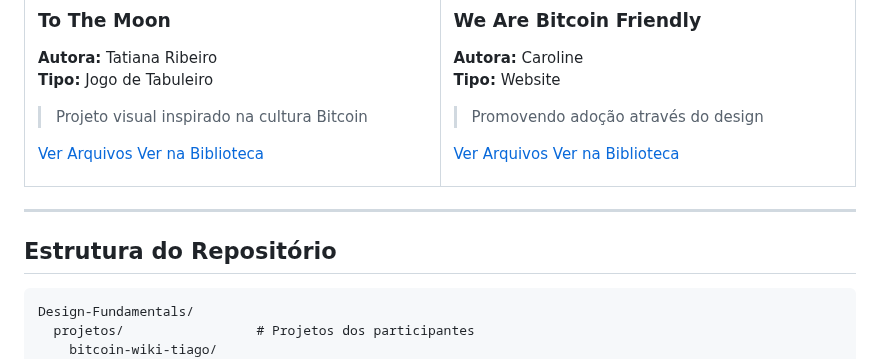
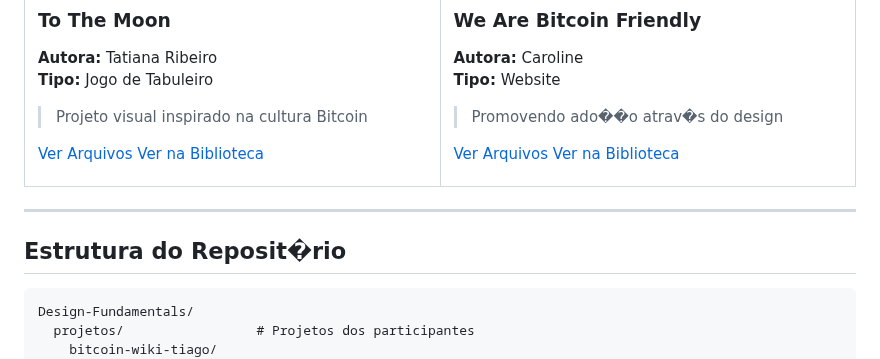
Before and after one commit to Bitcoin-Creative/Design-Fundamentals, a Markdown page: README.md, the part around one of its changes. Rendered like a GitHub page.

````diff
--- a/README.md
+++ b/README.md
@@ -196,7 +196,7 @@ Como parte da conclusão do programa, cada participante desenvolveu um projeto o
 ###  We Are Bitcoin Friendly
 **Autora:** Caroline
 **Tipo:** Website
-> Promovendo adoção através do design
+> Promovendo ado��o atrav�s do design
 
 [ Ver Arquivos](./projetos/we-are-bitcoin-friendly-caroline)  [ Ver na Biblioteca](https://bitcoincreative.org/biblioteca/we-are-bitcoin-friendly-site/)
 
@@ -206,7 +206,7 @@ Como parte da conclusão do programa, cada participante desenvolveu um projeto o
 
 ---
 
-##  Estrutura do Repositório
+##  Estrutura do Reposit�rio
 
 ```
 Design-Fundamentals/
````
Also changed, not shown: other parts of README.md (+34 -34 lines), docs/DESIGN-SYSTEM.md (deleted, +0 -212 lines).
